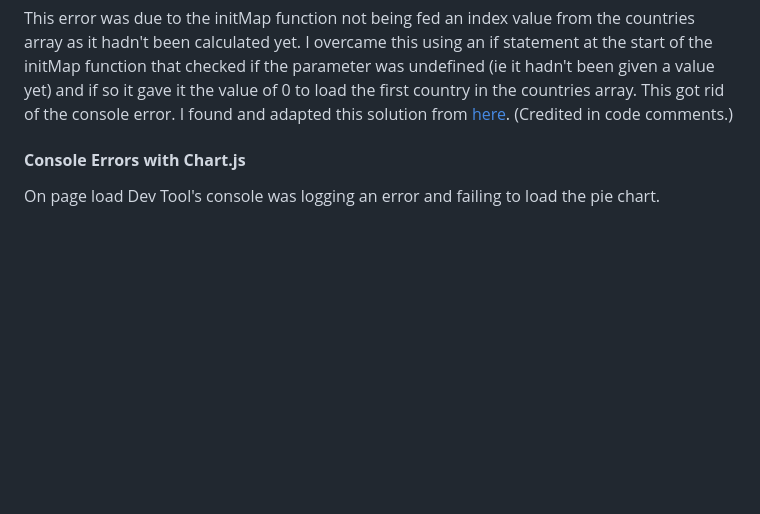
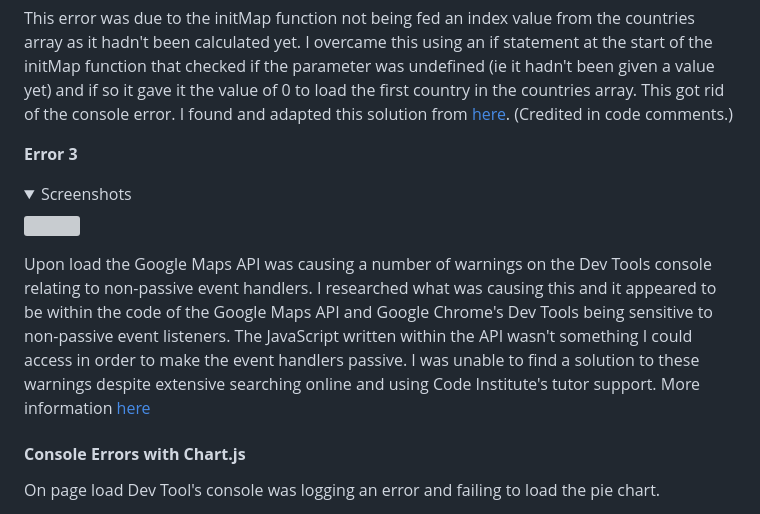
Before and after one commit to emmahewson/mp2_travel_quiz, a Markdown page: README.md, the part around the change. Drawn GitHub-style; folded sections open; blank space fills up the shorter version; grey boxes are pictures that could not be loaded.

```diff
--- a/README.md
+++ b/README.md
@@ -384,6 +384,15 @@ This error was due to the initMap function not being fed an index value from the
 I found and adapted this solution from [here](https://www.javascripttutorial.net/es6/javascript-default-parameters/#:~:text=Setting%20JavaScript%20default%20parameters%20for,the%20default%20values%20of%20undefined%20.). (Credited in code comments.)
 
 
+**Error 3**
+<details><summary>Screenshots</summary>
+
+<img src="">
+
+</details>
+
+Upon load the Google Maps API was causing a number of warnings on the Dev Tools console relating to non-passive event handlers. I researched what was causing this and it appeared to be within the code of the Google Maps API and Google Chrome's Dev Tools being sensitive to non-passive event listeners. The JavaScript written within the API wasn't something I could access in order to make the event handlers passive. I was unable to find a solution to these warnings despite extensive searching online and using Code Institute's tutor support.
+More information [here](https://stackoverflow.com/questions/47799388/javascript-google-maps-api-non-passive-event-handlers)
 
 
 
```
Also changed, not shown: assets/images/favicon/android-chrome-192x192.png (added), assets/images/favicon/android-chrome-512x512.png (added), assets/images/favicon/apple-touch-icon.png (added), assets/images/favicon/favicon-16x16.png (added), assets/images/favicon/favicon-32x32.png (added), 4 other files.
